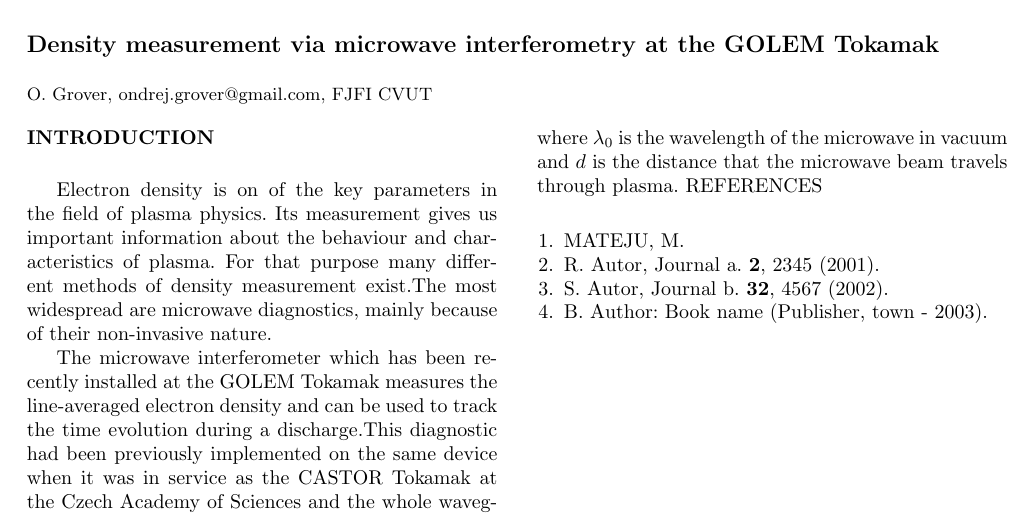
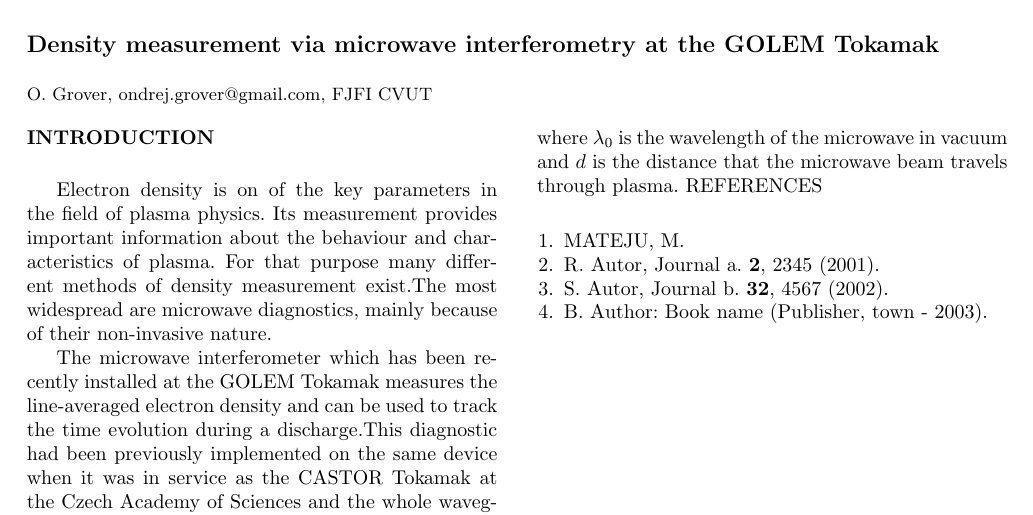
Before and after one commit to smartass101/17KSCF, a LaTeX document (proceeding/GROVER_ONDREJ.tex): part of the page, cut so that both start at the same text. Compiled offline with pdfLaTeX.

Commit message:
minor passive tense fix

```diff
--- a/proceeding/GROVER_ONDREJ.tex
+++ b/proceeding/GROVER_ONDREJ.tex
@@ -38,7 +38,7 @@ O. Grover, ondrej.grover@gmail.com, FJFI CVUT}\\ %TODO what address and other au
 %8, 2011.\\
 }]
 \section{INTRODUCTION}
-Electron density is on of the key parameters in the field of plasma physics. Its measurement gives us important information about the behaviour and characteristics of plasma. For that purpose many different methods of density measurement exist.% yoda
+Electron density is on of the key parameters in the field of plasma physics. Its measurement provides important information about the behaviour and characteristics of plasma. For that purpose many different methods of density measurement exist.% yoda
 The most widespread are microwave diagnostics, mainly because of their non-invasive nature.
 
 The microwave interferometer which has been recently installed at the GOLEM Tokamak measures the line-averaged electron density and can be used to track the time evolution during a discharge.%time evolution\ldots term?
```
